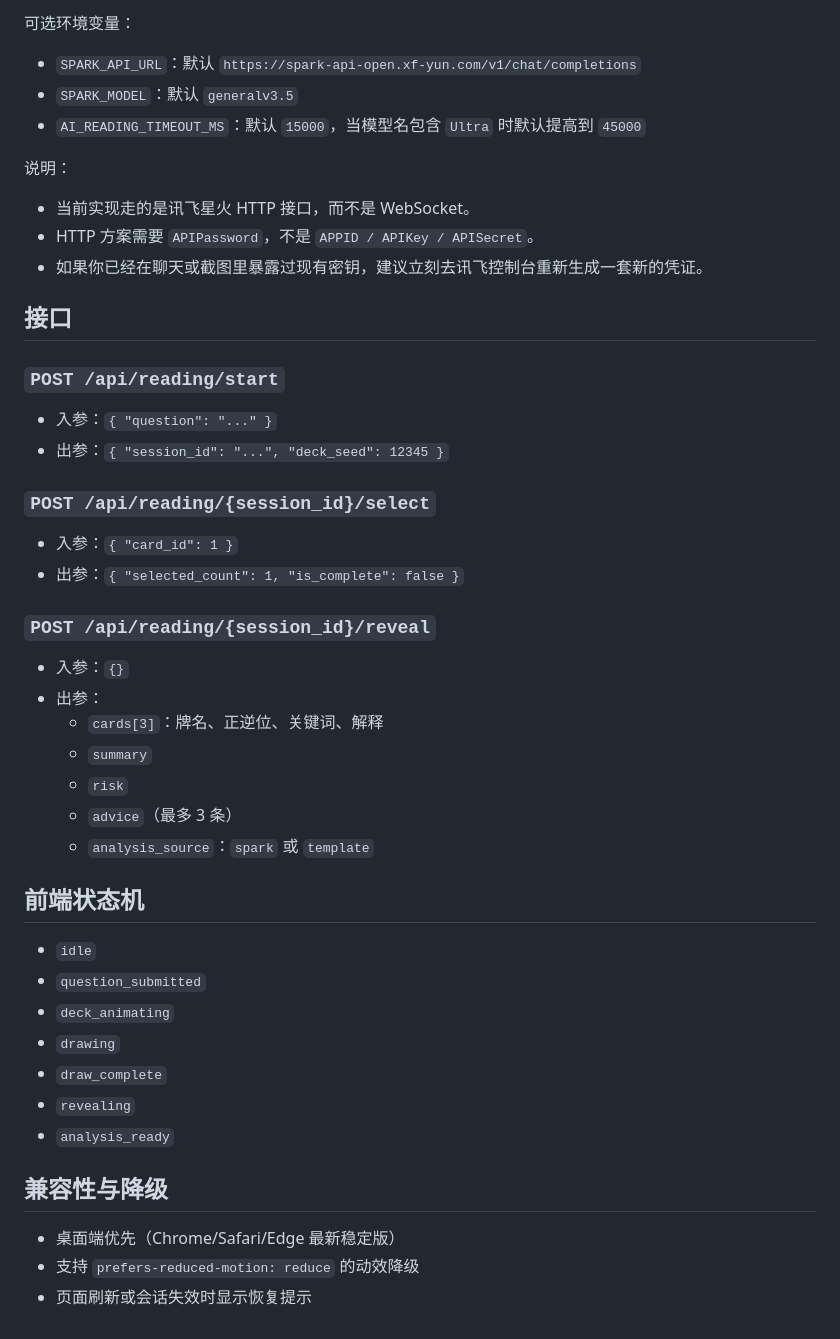
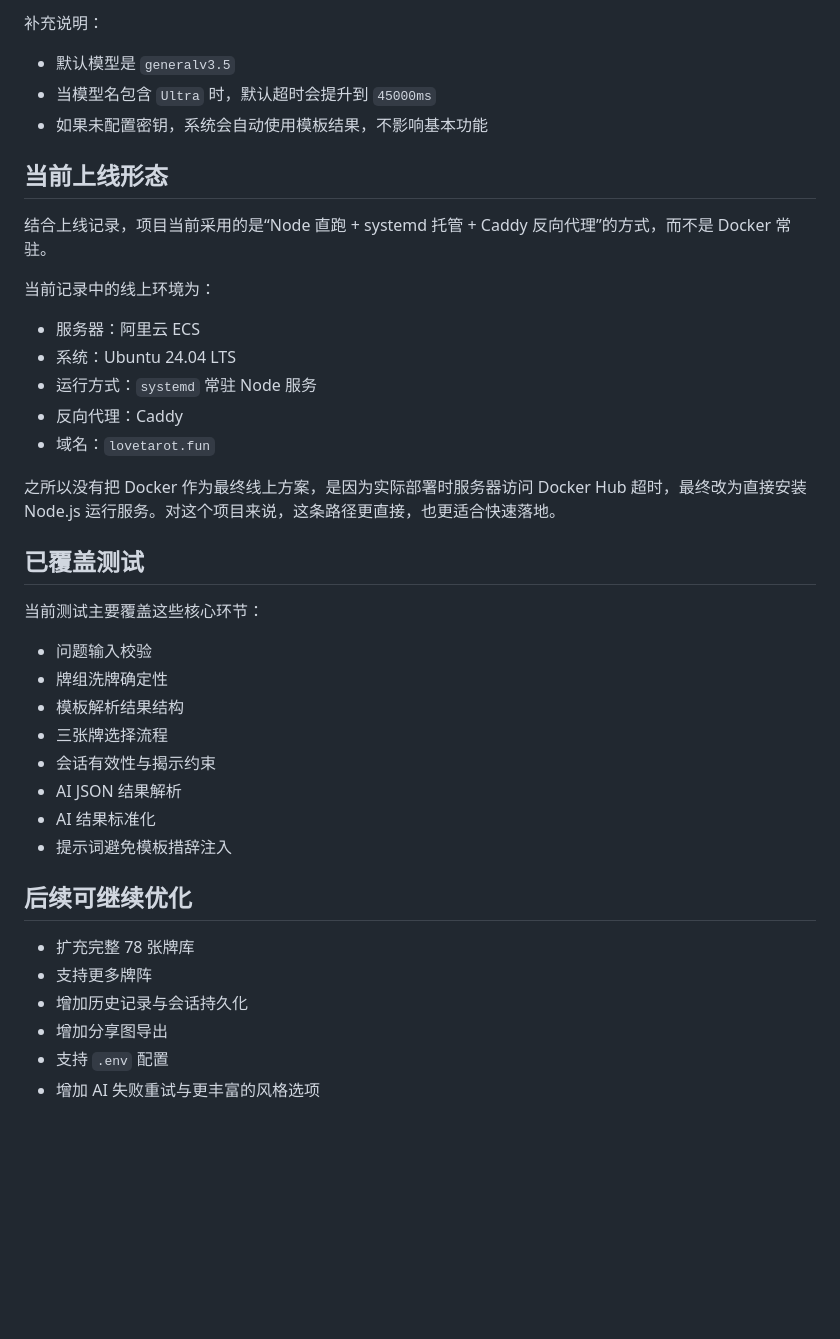
Before and after one commit to edison386/Vibecoding-Tarot, a Markdown page: README.md, the part around one of its changes. Rendered like a GitHub page; blank space fills up the shorter version.

Commit message:
Rewrite README around product flow

```diff
--- a/README.md
+++ b/README.md
@@ -184,45 +198,42 @@ npm start
 
-可选环境变量：
-- `SPARK_API_URL`：默认 `https://spark-api-open.xf-yun.com/v1/chat/completions`
-- `SPARK_MODEL`：默认 `generalv3.5`
-- `AI_READING_TIMEOUT_MS`：默认 `15000`，当模型名包含 `Ultra` 时默认提高到 `45000`
+补充说明：
 
-说明：
-- 当前实现走的是讯飞星火 HTTP 接口，而不是 WebSocket。
-- HTTP 方案需要 `APIPassword`，不是 `APPID / APIKey / APISecret`。
-- 如果你已经在聊天或截图里暴露过现有密钥，建议立刻去讯飞控制台重新生成一套新的凭证。
+- 默认模型是 `generalv3.5`
+- 当模型名包含 `Ultra` 时，默认超时会提升到 `45000ms`
+- 如果未配置密钥，系统会自动使用模板结果，不影响基本功能
 
-## 接口
+## 当前上线形态
 
-### `POST /api/reading/start`
-- 入参：`{ "question": "..." }`
-- 出参：`{ "session_id": "...", "deck_seed": 12345 }`
+结合上线记录，项目当前采用的是“Node 直跑 + systemd 托管 + Caddy 反向代理”的方式，而不是 Docker 常驻。
 
-### `POST /api/reading/{session_id}/select`
-- 入参：`{ "card_id": 1 }`
-- 出参：`{ "selected_count": 1, "is_complete": false }`
+当前记录中的线上环境为：
 
-### `POST /api/reading/{session_id}/reveal`
-- 入参：`{}`
-- 出参：
-  - `cards[3]`：牌名、正逆位、关键词、解释
-  - `summary`
-  - `risk`
-  - `advice`（最多 3 条）
-  - `analysis_source`：`spark` 或 `template`
+- 服务器：阿里云 ECS
+- 系统：Ubuntu 24.04 LTS
+- 运行方式：`systemd` 常驻 Node 服务
+- 反向代理：Caddy
+- 域名：`lovetarot.fun`
 
-## 前端状态机
+之所以没有把 Docker 作为最终线上方案，是因为实际部署时服务器访问 Docker Hub 超时，最终改为直接安装 Node.js 运行服务。对这个项目来说，这条路径更直接，也更适合快速落地。
 
-- `idle`
-- `question_submitted`
-- `deck_animating`
-- `drawing`
-- `draw_complete`
-- `revealing`
-- `analysis_ready`
+## 已覆盖测试
 
-## 兼容性与降级
+当前测试主要覆盖这些核心环节：
 
-- 桌面端优先（Chrome/Safari/Edge 最新稳定版）
-- 支持 `prefers-reduced-motion: reduce` 的动效降级
-- 页面刷新或会话失效时显示恢复提示
+- 问题输入校验
+- 牌组洗牌确定性
+- 模板解析结果结构
+- 三张牌选择流程
+- 会话有效性与揭示约束
+- AI JSON 结果解析
+- AI 结果标准化
+- 提示词避免模板措辞注入
+
+## 后续可继续优化
+
+- 扩充完整 78 张牌库
+- 支持更多牌阵
+- 增加历史记录与会话持久化
+- 增加分享图导出
+- 支持 `.env` 配置
+- 增加 AI 失败重试与更丰富的风格选项
```
Also changed, not shown: other parts of README.md (+165 -151 lines).
